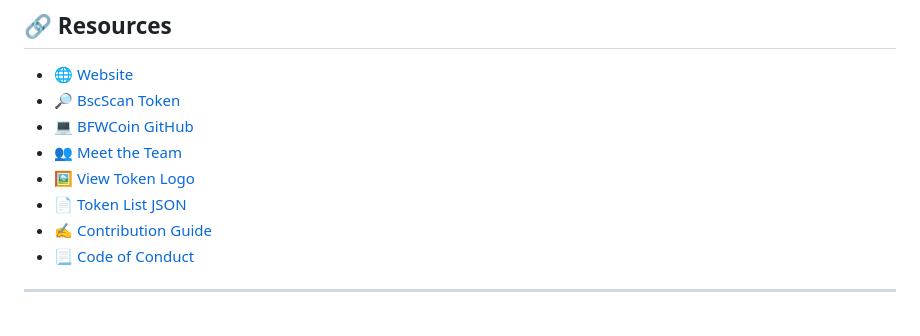
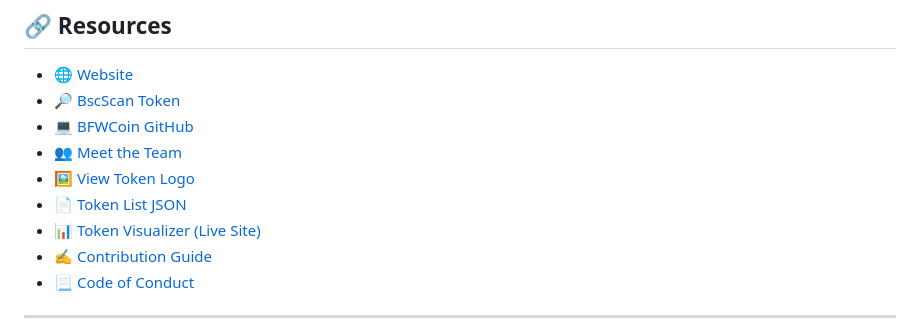
Before and after one commit to BFWCoin/token-list, a Markdown page: README.md, the part around the change. GitHub-like rendering.

Commit message:
Update README.md
Signed-off-by: BFWCoin <sales@BangaloreFashionWeek.in>

```diff
--- a/README.md
+++ b/README.md
@@ -48,6 +48,7 @@ This repository is the official token list and metadata for **BFWCoin (BFW$)** o
 - 👥 [Meet the Team](./Team.md)
 - 🖼️ [View Token Logo](./blockchains/smartchain/assets/0x86d319A5ac850daf0C801580625973e47A7582C2/logo.png)
 - 📄 [Token List JSON](./blockchains/smartchain/tokenlist.json)
+- 📊 [Token Visualizer (Live Site)](https://bfwcoin.github.io/token-list/)
 - ✍️ [Contribution Guide](./CONTRIBUTING.md)
 - 📃 [Code of Conduct](./CODE_OF_CONDUCT.md)
 
```
